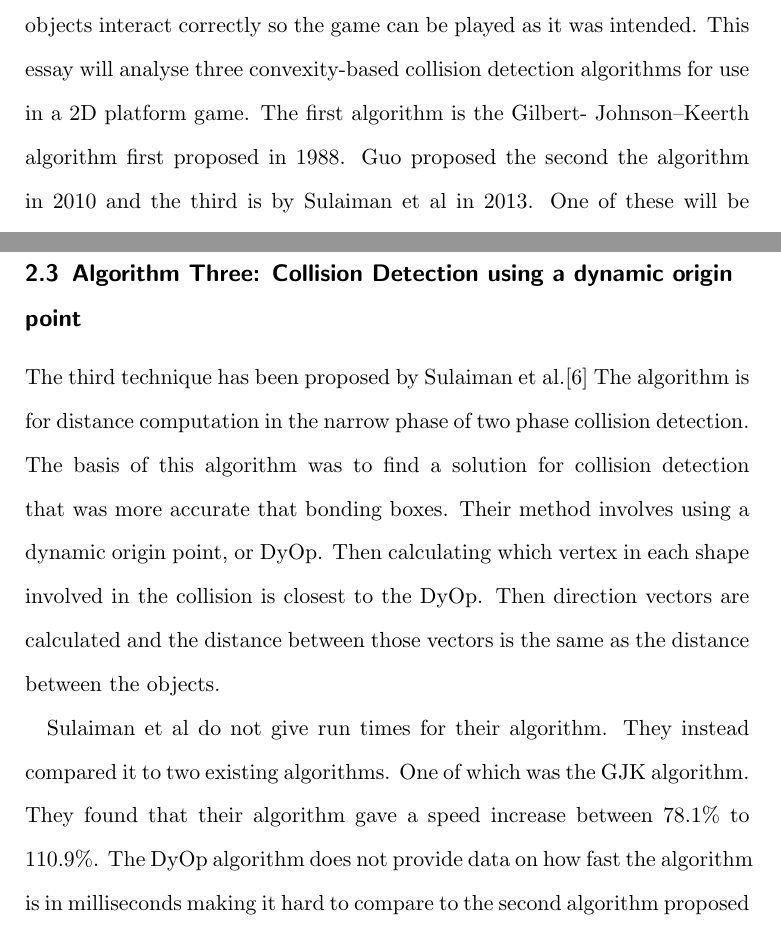
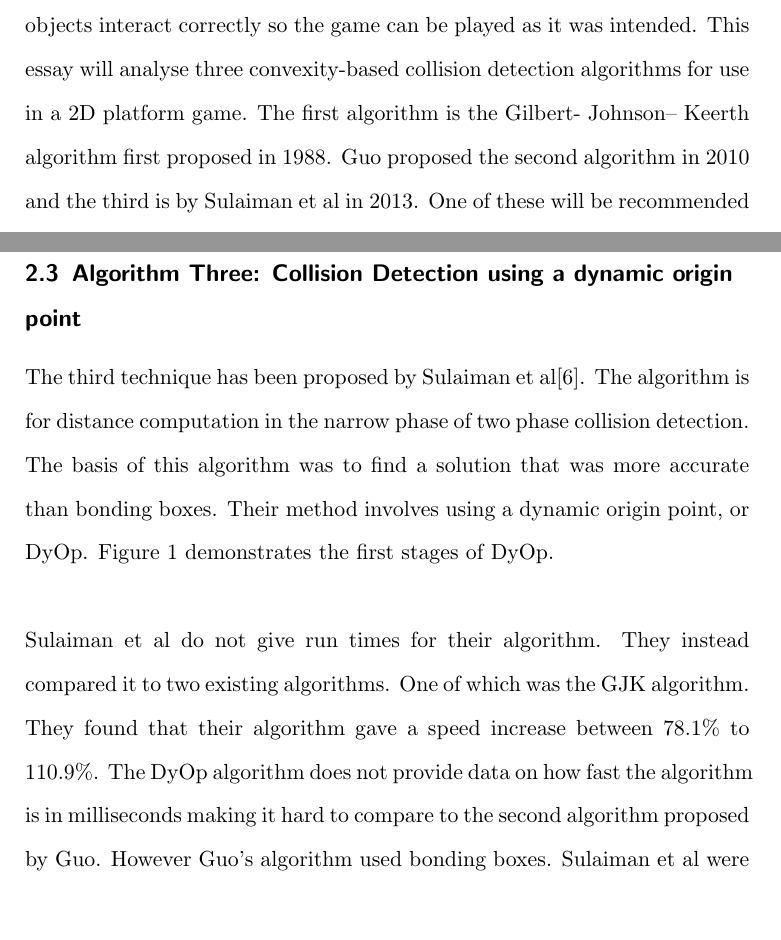
Before and after one commit to Falmouth-Games-Academy/comp110-architecture-essay, a LaTeX document (comp110_architecture.tex): two parts of pages 1 and 4 of 6 before the commit and two parts of pages 1 and 4 of 7 after it, joined at a grey line, cut so that both start at the same text. Compiled offline with pdfLaTeX.

Commit message:
Added a figure, fixed some problems from peer review

```diff
--- a/comp110_architecture.tex
+++ b/comp110_architecture.tex
@@ -5,6 +5,8 @@
 \usepackage[hidelinks]{hyperref}
 \usepackage[none]{hyphenat}
 \usepackage{setspace}
+\usepackage{graphicx}
+\graphicspath{ {Figures/} }
 \doublespace
 
 % You may add additional packages here
@@ -30,7 +32,7 @@
 
 \section{Introduction}
 
-The purpose of collision detection is to check if objects are currently or going to intersect. In the application of video games this is vital for ensuring that objects interact correctly so the game can be played as it was intended.  This essay will analyse three convexity-based collision detection algorithms for use in a 2D platform game.  The first algorithm is the Gilbert- Johnson–Keerth algorithm first proposed in 1988. Guo proposed the second the algorithm in 2010 and the third is by Sulaiman et al in 2013. One of these will be recommended based on its balance between accuracy and run time.
+The purpose of collision detection is to check if objects are currently or going to intersect. In the application of video games this is vital for ensuring that objects interact correctly so the game can be played as it was intended.  This essay will analyse three convexity-based collision detection algorithms for use in a 2D platform game.  The first algorithm is the Gilbert- Johnson– Keerth algorithm first proposed in 1988. Guo proposed the second algorithm in 2010 and the third is by Sulaiman et al in 2013. One of these will be recommended based on its balance between accuracy and run time.
 
 
 \section{The three algorithms}
@@ -60,5 +62,4 @@ Sulaiman et al \cite{Sulaiman} suggested that the use of bounding boxes in colli
 
 
 \subsection{Algorithm Three: Collision Detection using a dynamic origin point }
-The third technique has been proposed by Sulaiman et al.\cite{Sulaiman} The algorithm is for distance computation in the narrow phase of two phase collision detection. The basis of this algorithm was to find a solution for collision detection that was more accurate that bonding boxes. Their method involves using a dynamic origin point, or DyOp. Then calculating which vertex in each shape involved in the collision is closest to the DyOp. Then direction vectors are calculated and the distance between those vectors is the same as the distance between the objects.
-
+The third technique has been proposed by Sulaiman et al\cite{Sulaiman}. The algorithm is for distance computation in the narrow phase of two phase collision detection. The basis of this algorithm was to find a solution that was more accurate than bonding boxes. Their method involves using a dynamic origin point, or DyOp. Figure 1 demonstrates the first stages of DyOp.
@@ -65,3 +69,6 @@ The third technique has been proposed by Sulaiman et al.\cite{Sulaiman} The algo
+\end{figure}
+\newline
+\newline
 Sulaiman et al do not give run times for their algorithm. They instead compared it to two existing algorithms. One of which was the GJK  algorithm. They found that their algorithm gave a speed increase  between 78.1\% to 110.9\%. The DyOp algorithm does not provide data on how fast the algorithm is in milliseconds making it hard to compare to the second algorithm proposed by Guo. However Guo’s algorithm used bonding boxes. Sulaiman et al were aiming to implement an algorithm more accurate than bounding boxes.
 %expand
 
```
Also changed, not shown: Figures/A3figure.png (added), comp110_architecture.pdf, comp110_architecture.tex (11 more changed lines), 1 other file.
